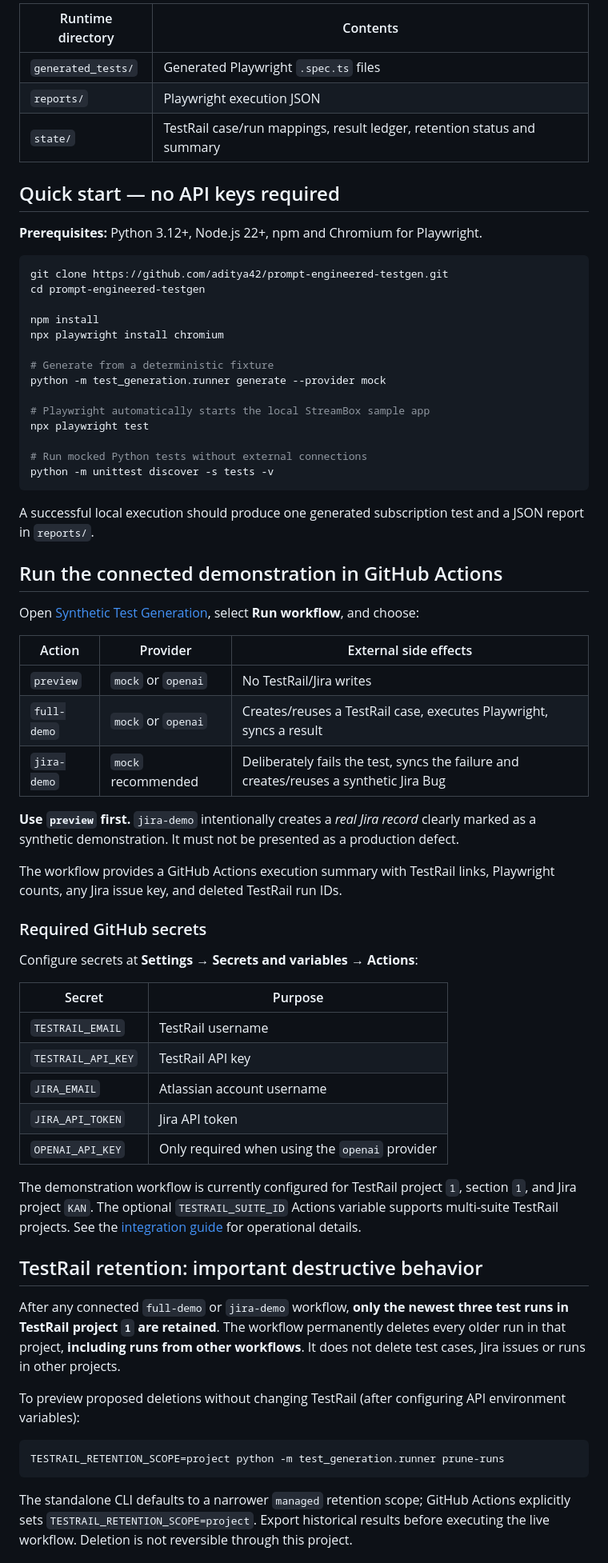
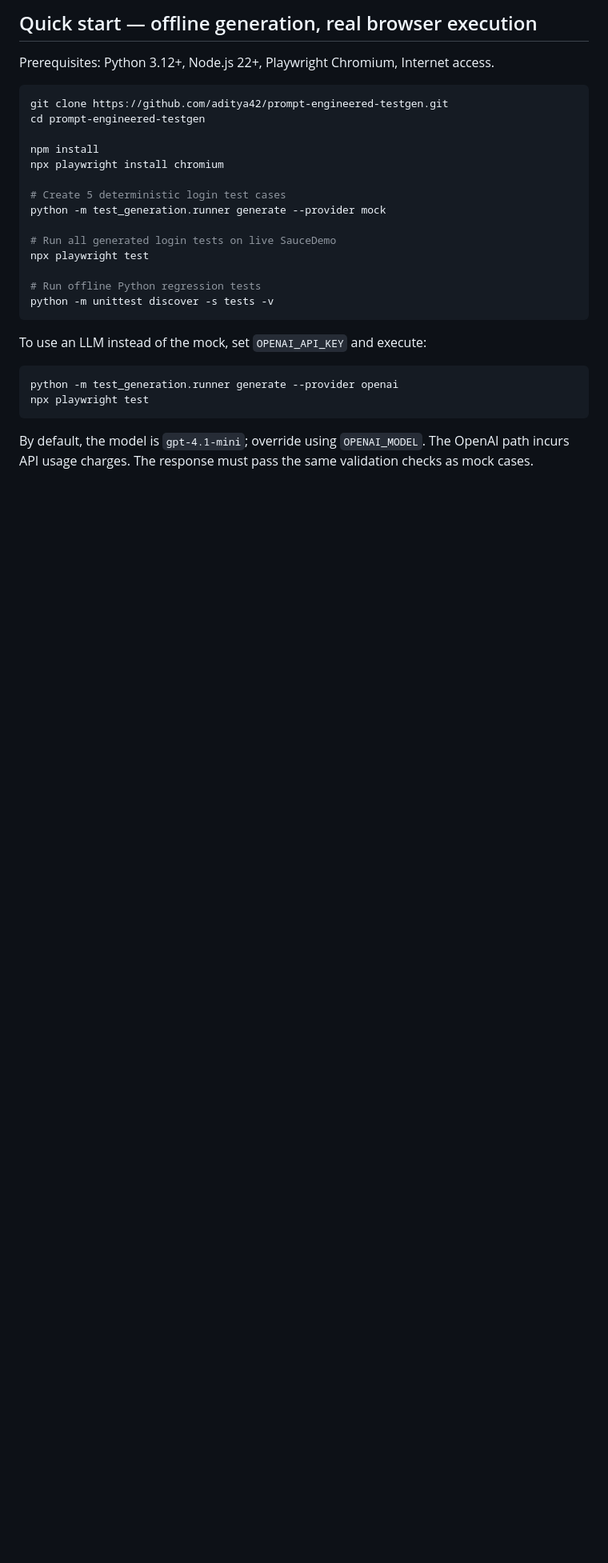
Before and after one commit to aditya42/prompt-engineered-testgen, a Markdown page: README.md, the part around one of its changes. Shown at 80% size. Rendered like a GitHub page; blank space fills up the shorter version.

Commit message:
docs: replace subscription docs with SauceDemo login LLM test-generation guide

````diff
--- a/README.md
+++ b/README.md
@@ -75,13 +69,7 @@ The following directories are created during execution and **not committed**:
 
-| Runtime directory | Contents |
-| --- | --- |
-| `generated_tests/` | Generated Playwright `.spec.ts` files |
-| `reports/` | Playwright execution JSON |
-| `state/` | TestRail case/run mappings, result ledger, retention status and summary |
+## Quick start — offline generation, real browser execution
 
-## Quick start — no API keys required
-
-**Prerequisites:** Python 3.12+, Node.js 22+, npm and Chromium for Playwright.
+Prerequisites: Python 3.12+, Node.js 22+, Playwright Chromium, Internet access.
 
 ```bash
 git clone https://github.com/aditya42/prompt-engineered-testgen.git
@@ -90,55 +78,22 @@ cd prompt-engineered-testgen
 npm install
 npx playwright install chromium
 
-# Generate from a deterministic fixture
+# Create 5 deterministic login test cases
 python -m test_generation.runner generate --provider mock
 
-# Playwright automatically starts the local StreamBox sample app
+# Run all generated login tests on live SauceDemo
 npx playwright test
 
-# Run mocked Python tests without external connections
+# Run offline Python regression tests
 python -m unittest discover -s tests -v
 ```
 
-A successful local execution should produce one generated subscription test and a JSON report in `reports/`.
-
-## Run the connected demonstration in GitHub Actions
-
-Open [Synthetic Test Generation](https://github.com/aditya42/prompt-engineered-testgen/actions/workflows/test-generation.yml), select **Run workflow**, and choose:
-
-| Action | Provider | External side effects |
-| --- | --- | --- |
-| `preview` | `mock` or `openai` | No TestRail/Jira writes |
-| `full-demo` | `mock` or `openai` | Creates/reuses a TestRail case, executes Playwright, syncs a result |
-| `jira-demo` | `mock` recommended | Deliberately fails the test, syncs the failure and creates/reuses a synthetic Jira Bug |
-
-**Use `preview` first.** `jira-demo` intentionally creates a *real Jira record* clearly marked as a synthetic demonstration. It must not be presented as a production defect.
-
-The workflow provides a GitHub Actions execution summary with TestRail links, Playwright counts, any Jira issue key, and deleted TestRail run IDs.
-
-### Required GitHub secrets
-
-Configure secrets at **Settings → Secrets and variables → Actions**:
-
-| Secret | Purpose |
-| --- | --- |
-| `TESTRAIL_EMAIL` | TestRail username |
-| `TESTRAIL_API_KEY` | TestRail API key |
-| `JIRA_EMAIL` | Atlassian account username |
-| `JIRA_API_TOKEN` | Jira API token |
-| `OPENAI_API_KEY` | Only required when using the `openai` provider |
-
-The demonstration workflow is currently configured for TestRail project `1`, section `1`, and Jira project `KAN`. The optional `TESTRAIL_SUITE_ID` Actions variable supports multi-suite TestRail projects. See the [integration guide](docs/INTEGRATION_GUIDE.md) for operational details.
-
-## TestRail retention: important destructive behavior
-
-After any connected `full-demo` or `jira-demo` workflow, **only the newest three test runs in TestRail project `1` are retained**. The workflow permanently deletes every older run in that project, **including runs from other workflows**. It does not delete test cases, Jira issues or runs in other projects.
-
-To preview proposed deletions without changing TestRail (after configuring API environment variables):
+To use an LLM instead of the mock, set `OPENAI_API_KEY` and execute:
 
 ```bash
-TESTRAIL_RETENTION_SCOPE=project python -m test_generation.runner prune-runs
+python -m test_generation.runner generate --provider openai
+npx playwright test
 ```
 
-The standalone CLI defaults to a narrower `managed` retention scope; GitHub Actions explicitly sets `TESTRAIL_RETENTION_SCOPE=project`. Export historical results before executing the live workflow. Deletion is not reversible through this project.
+By default, the model is `gpt-4.1-mini`; override using `OPENAI_MODEL`. The OpenAI path incurs API usage charges. The response must pass the same validation checks as mock cases.
 
````
Also changed, not shown: other parts of README.md (+79 -70 lines).
